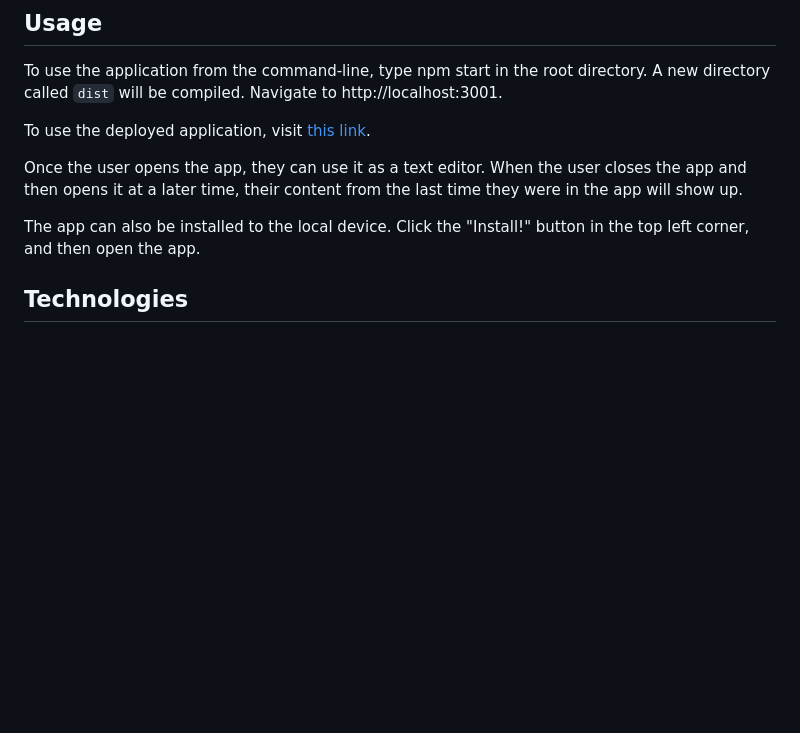
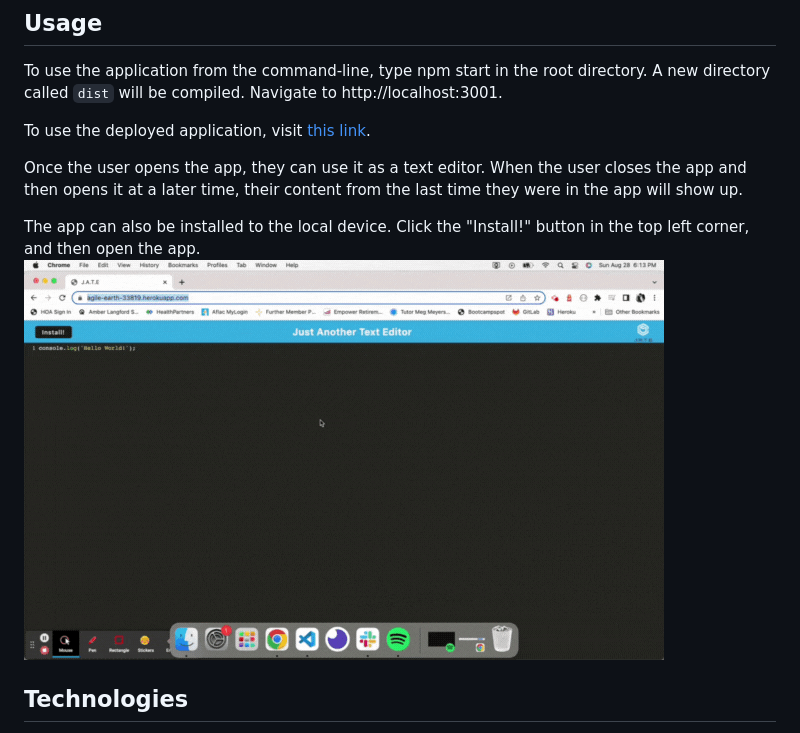
Before and after one commit to kaylab78/pwa-text-editor, a Markdown page: README.md, the part around the change. GitHub-like rendering; pictures changed too: screenshot-1.gif (added); blank space fills up the shorter version.

```diff
--- a/README.md
+++ b/README.md
@@ -30,6 +30,7 @@ To use the deployed application, visit [this link](https://agile-earth-33819.her
 Once the user opens the app, they can use it as a text editor. When the user closes the app and then opens it at a later time, their content from the last time they were in the app will show up.
 
 The app can also be installed to the local device. Click the "Install!" button in the top left corner, and then open the app.
+![The screen shows a black screen with a blue header that says, "Just Another Text Editor."](/screenshot-1.gif)
 
 ## Technologies
 - [Babel](https://www.npmjs.com/package/babel-loader)
```
